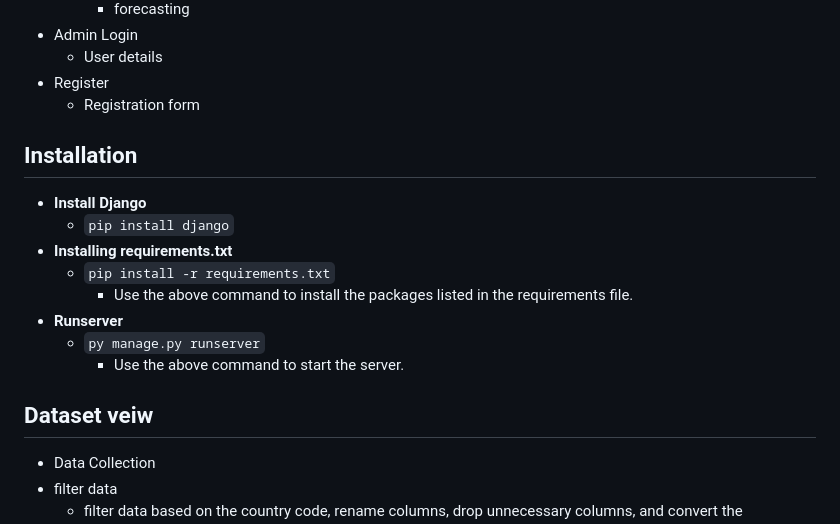
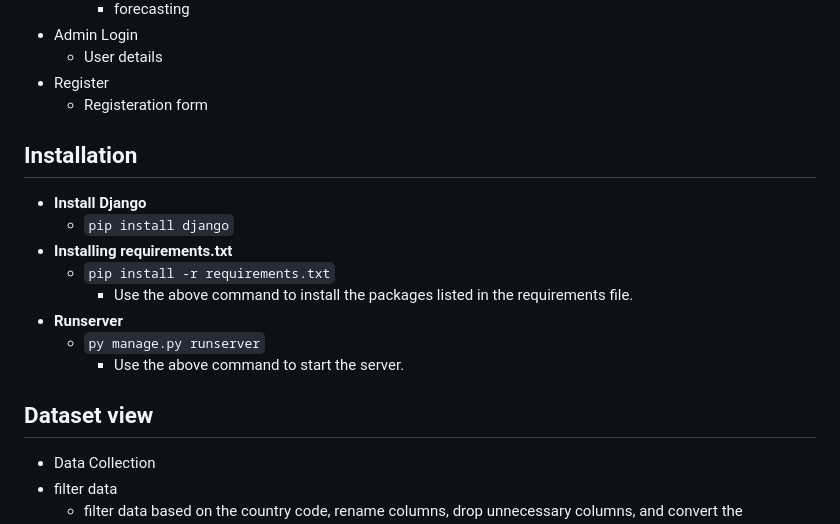
Before and after one commit to chenchugokuljangam13/Cancer-Death-Cases-Forecasting, a Markdown page: README.md, the part around the change printed below. Drawn GitHub-style.

```diff
--- a/README.md
+++ b/README.md
@@ -42,7 +42,7 @@ We use cancer death case data from the Global Burden of Disease Study, covering
 - Admin Login
   - User details
 - Register
-  - Registration form
+  - Registeration form
 
 ## Installation
 - **Install Django**
@@ -54,7 +54,7 @@ We use cancer death case data from the Global Burden of Disease Study, covering
   - `py manage.py runserver`
     - Use the above command to start the server.
 
-## Dataset veiw
+## Dataset view
 - Data Collection
 - filter data
   - filter data based on the country code, rename columns, drop unnecessary columns, and convert the DataFrame to HTML.
```
Also changed, not shown: other parts of README.md (+16 -0 lines).
